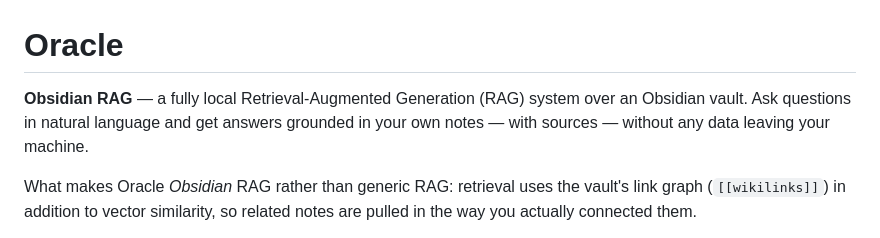
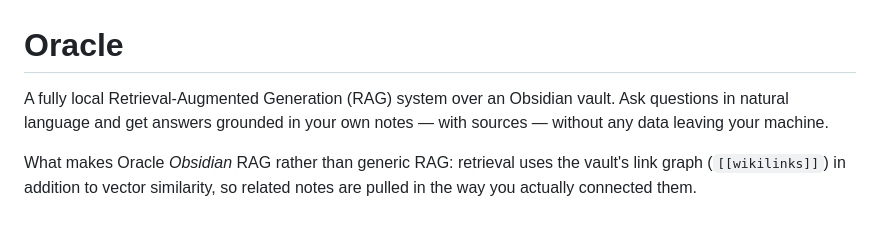
Before and after one commit to aaronyalong/Oracle, a Markdown page: README.md, the part around the change. Drawn GitHub-style.

```diff
--- a/README.md
+++ b/README.md
@@ -1,6 +1,6 @@
 # Oracle
 
-**Obsidian RAG** — a fully local Retrieval-Augmented Generation (RAG) system over an Obsidian vault. Ask questions in natural language and get answers grounded in your own notes — with sources — without any data leaving your machine.
+A fully local Retrieval-Augmented Generation (RAG) system over an Obsidian vault. Ask questions in natural language and get answers grounded in your own notes — with sources — without any data leaving your machine.
 
 What makes Oracle *Obsidian* RAG rather than generic RAG: retrieval uses the vault's link graph (`[[wikilinks]]`) in addition to vector similarity, so related notes are pulled in the way you actually connected them.
 
```
